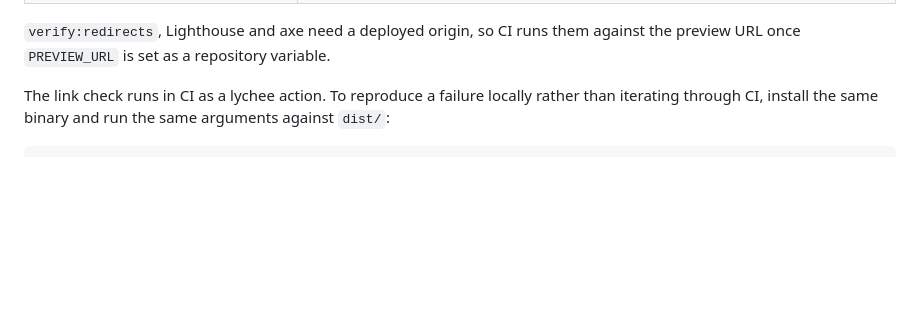
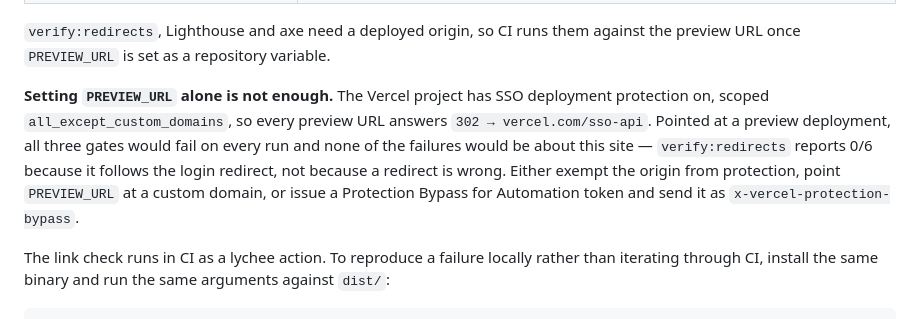
Before and after one commit to WDC/eagle-span, a Markdown page: README.md, the part around the change. Drawn GitHub-style; blank space fills up the shorter version.

Commit message:
Note why PREVIEW_URL alone will not switch on the deployed gates
The Vercel project has SSO deployment protection enabled, scoped
all_except_custom_domains, so every preview URL answers 302 to
vercel.com/sso-api. Ran verify-redirects against the PR's own preview to
check: 0/6, every failure a login redirect rather than anything to do
with the redirect map.

So the outstanding setup item is not one variable. Recording the three
ways out next to the variable, so the next person does not spend the
afternoon debugging a correct redirect map.

Co-Authored-By: Claude Opus 5 <noreply@anthropic.com>
Claude-Session: https://claude.ai/code/session_01KKv9HC65FT8skZjNeuSXYN

```diff
--- a/README.md
+++ b/README.md
@@ -31,6 +31,15 @@ bun run dev
 
 `verify:redirects`, Lighthouse and axe need a deployed origin, so CI runs them
 against the preview URL once `PREVIEW_URL` is set as a repository variable.
+
+**Setting `PREVIEW_URL` alone is not enough.** The Vercel project has SSO
+deployment protection on, scoped `all_except_custom_domains`, so every preview
+URL answers `302 → vercel.com/sso-api`. Pointed at a preview deployment, all
+three gates would fail on every run and none of the failures would be about this
+site — `verify:redirects` reports 0/6 because it follows the login redirect, not
+because a redirect is wrong. Either exempt the origin from protection, point
+`PREVIEW_URL` at a custom domain, or issue a Protection Bypass for Automation
+token and send it as `x-vercel-protection-bypass`.
 
 The link check runs in CI as a lychee action. To reproduce a failure locally
 rather than iterating through CI, install the same binary and run the same
```
